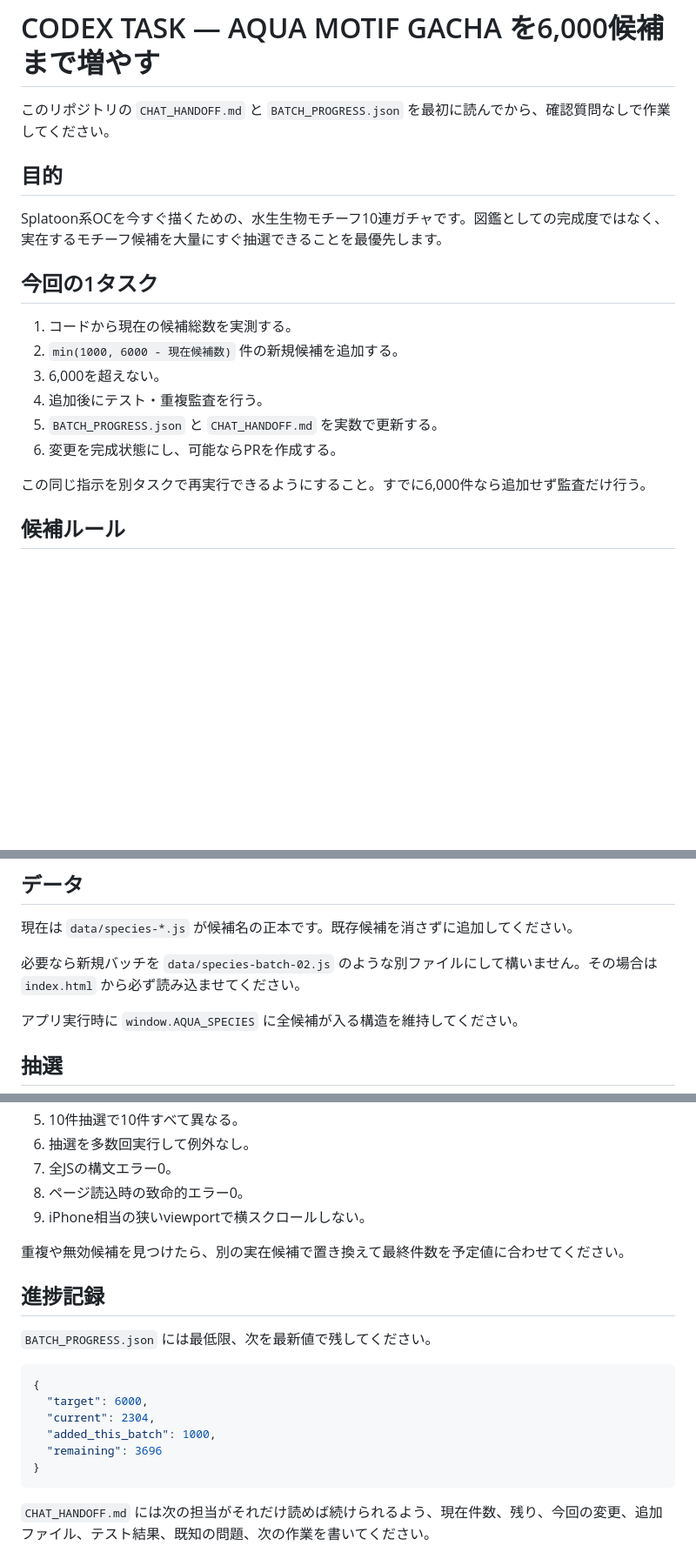
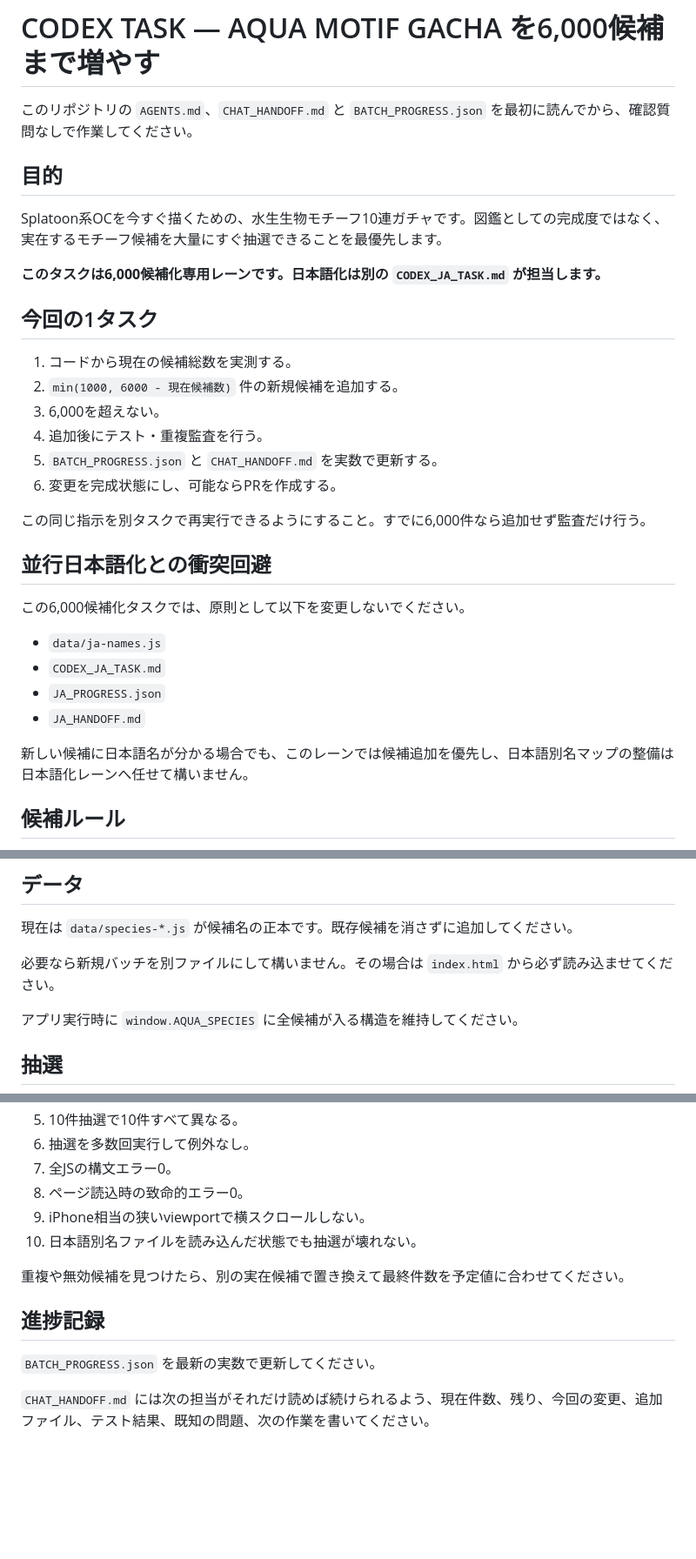
Before and after one commit to nagi300222/aqua-motif-gacha, a Markdown page: CODEX_TASK.md, 3 parts joined by grey strips. Shown at 87% size. GitHub-like rendering; blank space fills up the shorter version.

Commit message:
Separate expansion task from Japanese localization lane

````diff
--- a/CODEX_TASK.md
+++ b/CODEX_TASK.md
@@ -1,9 +1,11 @@
 # CODEX TASK — AQUA MOTIF GACHA を6,000候補まで増やす
 
-このリポジトリの `CHAT_HANDOFF.md` と `BATCH_PROGRESS.json` を最初に読んでから、確認質問なしで作業してください。
+このリポジトリの `AGENTS.md`、`CHAT_HANDOFF.md` と `BATCH_PROGRESS.json` を最初に読んでから、確認質問なしで作業してください。
 
 ## 目的
 Splatoon系OCを今すぐ描くための、水生生物モチーフ10連ガチャです。図鑑としての完成度ではなく、実在するモチーフ候補を大量にすぐ抽選できることを最優先します。
+
+**このタスクは6,000候補化専用レーンです。日本語化は別の `CODEX_JA_TASK.md` が担当します。**
 
 ## 今回の1タスク
 1. コードから現在の候補総数を実測する。
@@ -14,6 +16,15 @@ Splatoon系OCを今すぐ描くための、水生生物モチーフ10連ガチ
 6. 変更を完成状態にし、可能ならPRを作成する。
 
 この同じ指示を別タスクで再実行できるようにすること。すでに6,000件なら追加せず監査だけ行う。
+
+## 並行日本語化との衝突回避
+この6,000候補化タスクでは、原則として以下を変更しないでください。
+- `data/ja-names.js`
+- `CODEX_JA_TASK.md`
+- `JA_PROGRESS.json`
+- `JA_HANDOFF.md`
+
+新しい候補に日本語名が分かる場合でも、このレーンでは候補追加を優先し、日本語別名マップの整備は日本語化レーンへ任せて構いません。
 
 ## 候補ルール
 - 哺乳類を除く実在する水生動物。
@@ -29,7 +40,7 @@ Splatoon系OCを今すぐ描くための、水生生物モチーフ10連ガチ
 ## データ
 現在は `data/species-*.js` が候補名の正本です。既存候補を消さずに追加してください。
 
-必要なら新規バッチを `data/species-batch-02.js` のような別ファイルにして構いません。その場合は `index.html` から必ず読み込ませてください。
+必要なら新規バッチを別ファイルにして構いません。その場合は `index.html` から必ず読み込ませてください。
 
 アプリ実行時に `window.AQUA_SPECIES` に全候補が入る構造を維持してください。
 
@@ -62,20 +74,12 @@ GitHub Pages + iPhone Safariで使う静的サイトです。
 7. 全JSの構文エラー0。
 8. ページ読込時の致命的エラー0。
 9. iPhone相当の狭いviewportで横スクロールしない。
+10. 日本語別名ファイルを読み込んだ状態でも抽選が壊れない。
 
 重複や無効候補を見つけたら、別の実在候補で置き換えて最終件数を予定値に合わせてください。
 
 ## 進捗記録
-`BATCH_PROGRESS.json` には最低限、次を最新値で残してください。
-
-```json
-{
-  "target": 6000,
-  "current": 2304,
-  "added_this_batch": 1000,
-  "remaining": 3696
-}
-```
+`BATCH_PROGRESS.json` を最新の実数で更新してください。
 
 `CHAT_HANDOFF.md` には次の担当がそれだけ読めば続けられるよう、現在件数、残り、今回の変更、追加ファイル、テスト結果、既知の問題、次の作業を書いてください。
 
````
Also changed, not shown: other parts of CODEX_TASK.md (+1 -0 lines).
